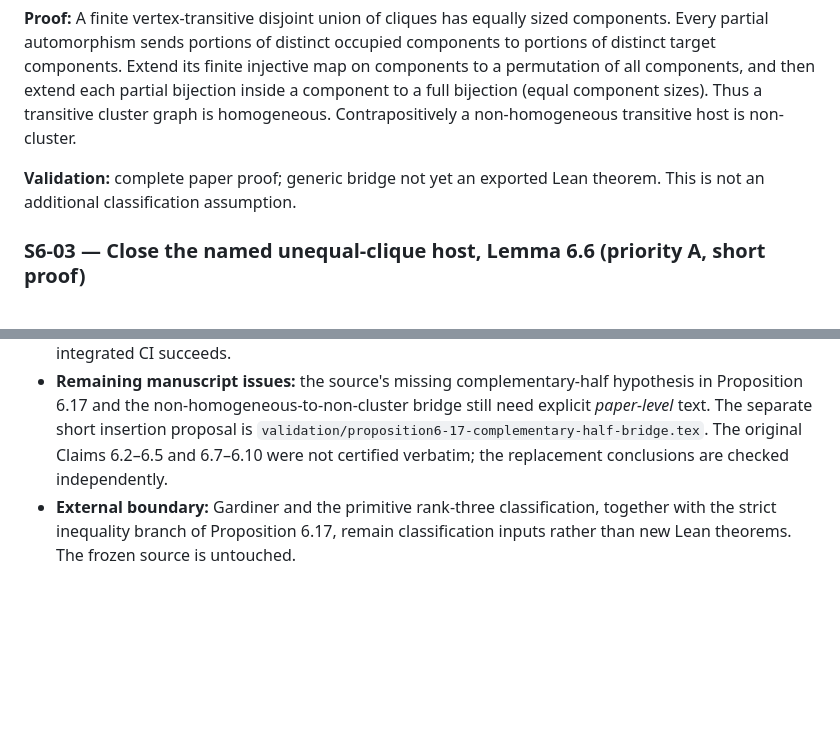
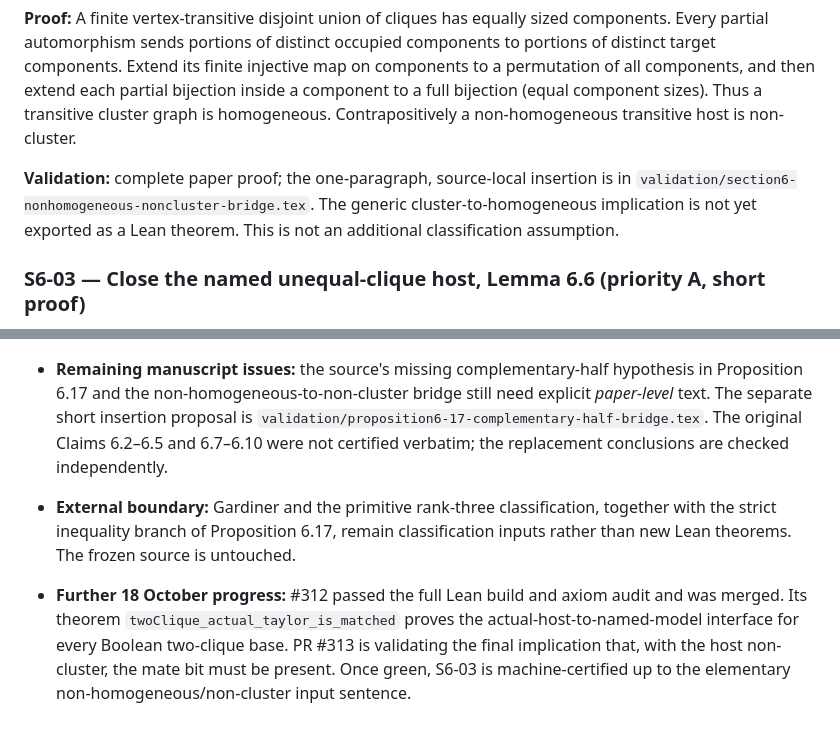
Before and after one commit to janhubicka/EPPA-III, a Markdown page: validation/section6-sophia-review-2026-10-17.md, 2 parts joined by grey strips. Drawn GitHub-style; blank space fills up the shorter version.

Commit message:
Record localized non-homogeneous bridge and actual Taylor host validation in Sofia notes

```diff
--- a/validation/section6-sophia-review-2026-10-17.md
+++ b/validation/section6-sophia-review-2026-10-17.md
@@ -35,7 +35,7 @@ The printed hypotheses say **non-homogeneous** transitive host; the final Lean t
 
 **Proof:** A finite vertex-transitive disjoint union of cliques has equally sized components. Every partial automorphism sends portions of distinct occupied components to portions of distinct target components. Extend its finite injective map on components to a permutation of all components, and then extend each partial bijection inside a component to a full bijection (equal component sizes). Thus a transitive cluster graph is homogeneous. Contrapositively a non-homogeneous transitive host is non-cluster.
 
-**Validation:** complete paper proof; generic bridge not yet an exported Lean theorem. This is not an additional classification assumption.
+**Validation:** complete paper proof; the one-paragraph, source-local insertion is in `validation/section6-nonhomogeneous-noncluster-bridge.tex`. The generic cluster-to-homogeneous implication is not yet exported as a Lean theorem. This is not an additional classification assumption.
 
 ### S6-03 — **Close the named unequal-clique host**, Lemma 6.6 (priority A, short proof)
 The machine-checked result gives a canonical Taylor pair pattern with an *optional uniform mate matching*. For `G=K_a \sqcup K_b`, `a,b>=1` and `a!=b`, the exact graph name follows without any group classification.
@@ -84,3 +84,5 @@ Lemma 7.9 (“strongly regular generalized clique covers are homogeneous, up to
 - **Active validation:** #312 seeks to turn the exact output of the actual Taylor EPPA witness classification (selected bottom copy + all inter-fibre Taylor adjacency entries + uniform mate bit) into equality with the canonical two-clique matched-double model. Treat this interface as pending until its integrated CI succeeds.
 - **Remaining manuscript issues:** the source's missing complementary-half hypothesis in Proposition 6.17 and the non-homogeneous-to-non-cluster bridge still need explicit *paper-level* text. The separate short insertion proposal is `validation/proposition6-17-complementary-half-bridge.tex`. The original Claims 6.2–6.5 and 6.7–6.10 were not certified verbatim; the replacement conclusions are checked independently.
 - **External boundary:** Gardiner and the primitive rank-three classification, together with the strict inequality branch of Proposition 6.17, remain classification inputs rather than new Lean theorems. The frozen source is untouched.
+
+- **Further 18 October progress:** #312 passed the full Lean build and axiom audit and was merged. Its theorem `twoClique_actual_taylor_is_matched` proves the actual-host-to-named-model interface for every Boolean two-clique base. PR #313 is validating the final implication that, with the host non-cluster, the mate bit must be present. Once green, S6-03 is machine-certified up to the elementary non-homogeneous/non-cluster input sentence.
```
